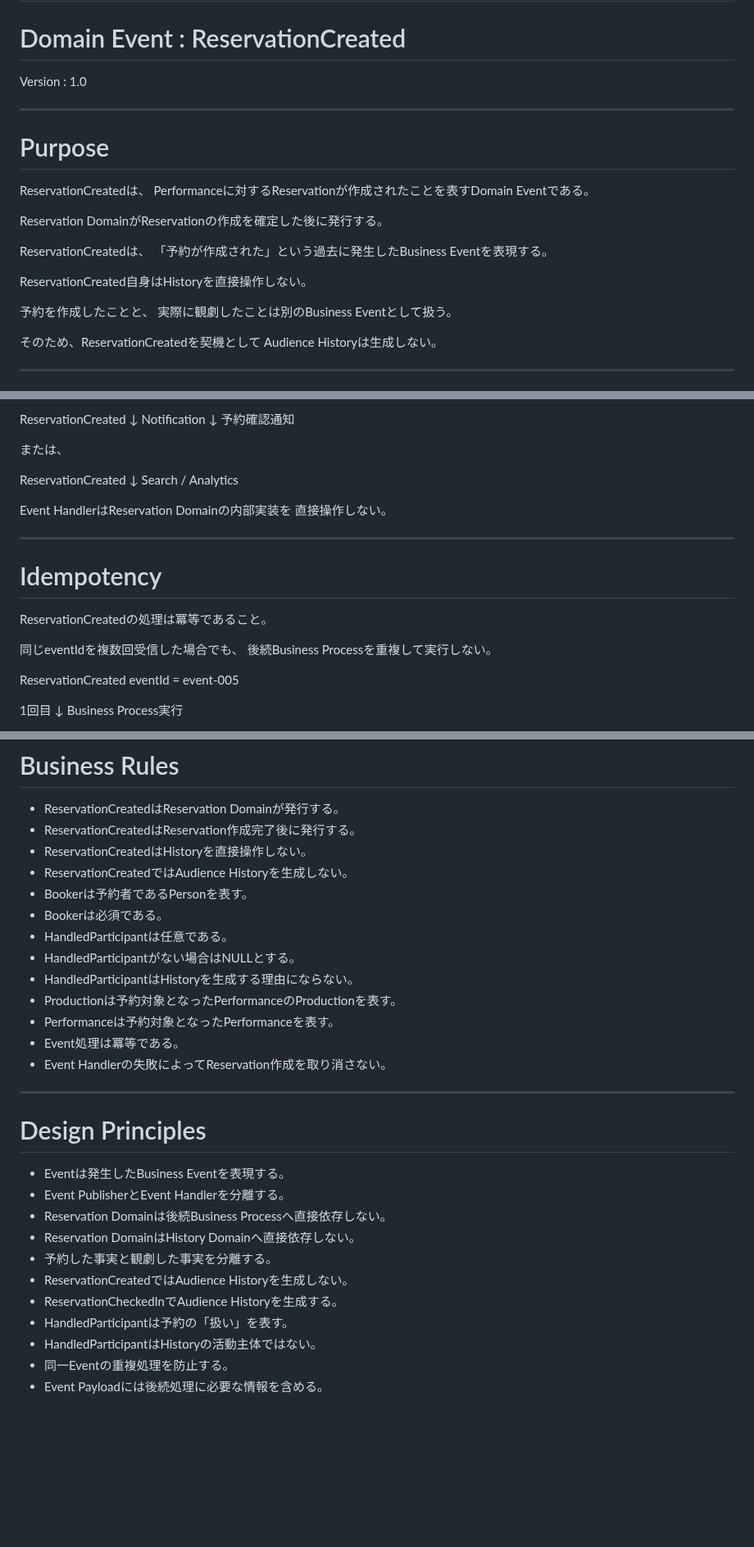
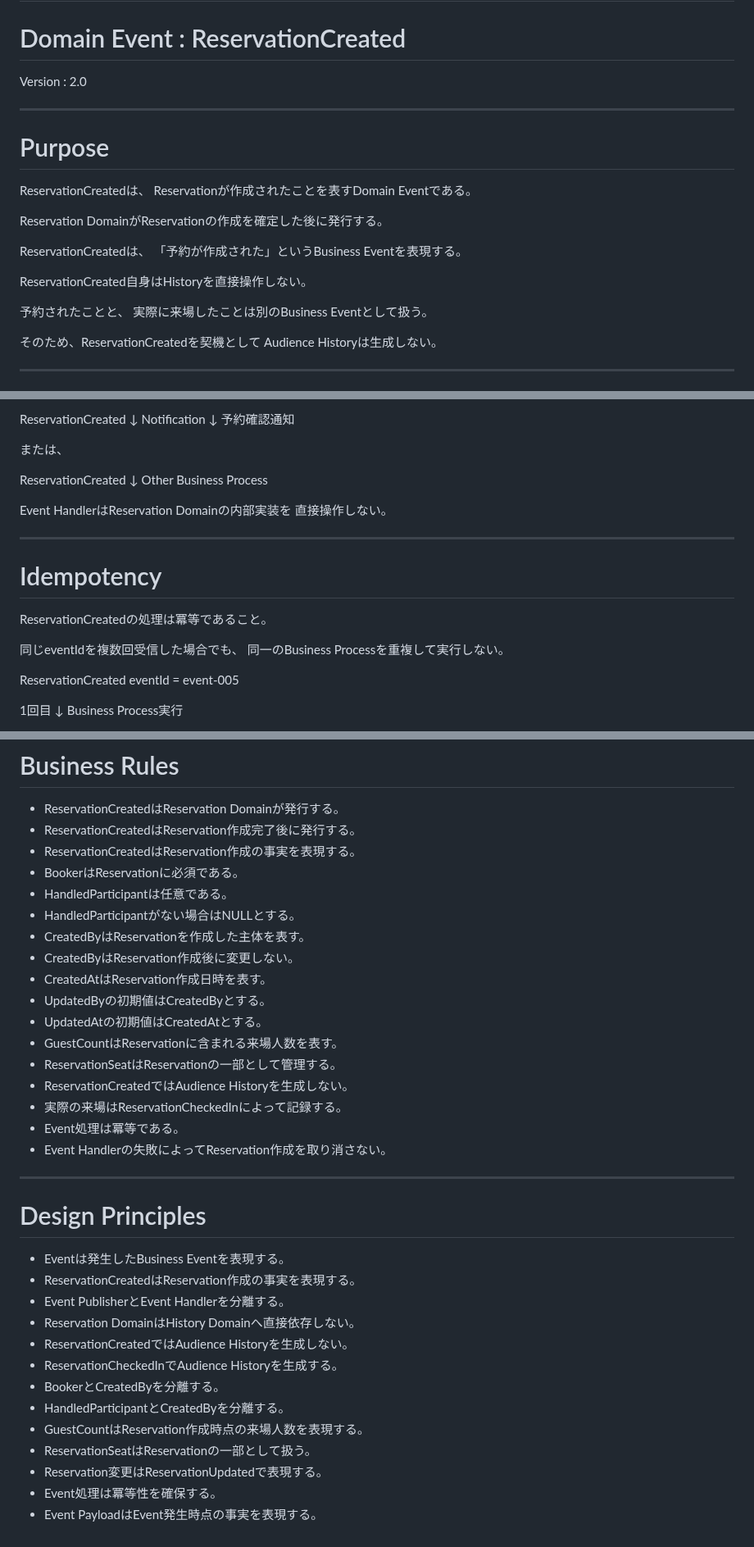
Before and after one commit to nisehatakiti/StageArt, a Markdown page: docs/07-DomainEvents/ReservationCreated.md, 3 parts joined by grey strips. Shown at 82% size. GitHub-like rendering; blank space fills up the shorter version.

```diff
--- a/docs/07-DomainEvents/ReservationCreated.md
+++ b/docs/07-DomainEvents/ReservationCreated.md
@@ -1,24 +1,24 @@
 # StageArt Blueprint
 # Domain Event : ReservationCreated
 
-Version : 1.0
+Version : 2.0
 
 ---
 
 # Purpose
 
 ReservationCreatedは、
-Performanceに対するReservationが作成されたことを表すDomain Eventである。
+Reservationが作成されたことを表すDomain Eventである。
 
 Reservation DomainがReservationの作成を確定した後に発行する。
 
 ReservationCreatedは、
-「予約が作成された」という過去に発生したBusiness Eventを表現する。
+「予約が作成された」というBusiness Eventを表現する。
 
 ReservationCreated自身はHistoryを直接操作しない。
 
-予約を作成したことと、
-実際に観劇したことは別のBusiness Eventとして扱う。
+予約されたことと、
+実際に来場したことは別のBusiness Eventとして扱う。
 
 そのため、ReservationCreatedを契機として
 Audience Historyは生成しない。
@@ -198,7 +287,7 @@ Notification
 
 ReservationCreated
         ↓
-Search / Analytics
+Other Business Process
 
 Event HandlerはReservation Domainの内部実装を
 直接操作しない。
@@ -210,7 +299,7 @@ Event HandlerはReservation Domainの内部実装を
 ReservationCreatedの処理は冪等であること。
 
 同じeventIdを複数回受信した場合でも、
-後続Business Processを重複して実行しない。
+同一のBusiness Processを重複して実行しない。
 
 ReservationCreated
 eventId = event-005
@@ -241,15 +330,19 @@ Event Handlerが再実行できる状態とする。
 
 - ReservationCreatedはReservation Domainが発行する。
 - ReservationCreatedはReservation作成完了後に発行する。
-- ReservationCreatedはHistoryを直接操作しない。
-- ReservationCreatedではAudience Historyを生成しない。
-- Bookerは予約者であるPersonを表す。
-- Bookerは必須である。
+- ReservationCreatedはReservation作成の事実を表現する。
+- BookerはReservationに必須である。
 - HandledParticipantは任意である。
 - HandledParticipantがない場合はNULLとする。
-- HandledParticipantはHistoryを生成する理由にならない。
-- Productionは予約対象となったPerformanceのProductionを表す。
-- Performanceは予約対象となったPerformanceを表す。
+- CreatedByはReservationを作成した主体を表す。
+- CreatedByはReservation作成後に変更しない。
+- CreatedAtはReservation作成日時を表す。
+- UpdatedByの初期値はCreatedByとする。
+- UpdatedAtの初期値はCreatedAtとする。
+- GuestCountはReservationに含まれる来場人数を表す。
+- ReservationSeatはReservationの一部として管理する。
+- ReservationCreatedではAudience Historyを生成しない。
+- 実際の来場はReservationCheckedInによって記録する。
 - Event処理は冪等である。
 - Event Handlerの失敗によってReservation作成を取り消さない。
 
@@ -258,13 +351,15 @@ Event Handlerが再実行できる状態とする。
 # Design Principles
 
 - Eventは発生したBusiness Eventを表現する。
+- ReservationCreatedはReservation作成の事実を表現する。
 - Event PublisherとEvent Handlerを分離する。
-- Reservation Domainは後続Business Processへ直接依存しない。
 - Reservation DomainはHistory Domainへ直接依存しない。
-- 予約した事実と観劇した事実を分離する。
 - ReservationCreatedではAudience Historyを生成しない。
 - ReservationCheckedInでAudience Historyを生成する。
-- HandledParticipantは予約の「扱い」を表す。
-- HandledParticipantはHistoryの活動主体ではない。
-- 同一Eventの重複処理を防止する。
-- Event Payloadには後続処理に必要な情報を含める。
+- BookerとCreatedByを分離する。
+- HandledParticipantとCreatedByを分離する。
+- GuestCountはReservation作成時点の来場人数を表現する。
+- ReservationSeatはReservationの一部として扱う。
+- Reservation変更はReservationUpdatedで表現する。
+- Event処理は冪等性を確保する。
+- Event PayloadはEvent発生時点の事実を表現する。
```
Also changed, not shown: other parts of docs/07-DomainEvents/ReservationCreated.md (+156 -67 lines).
